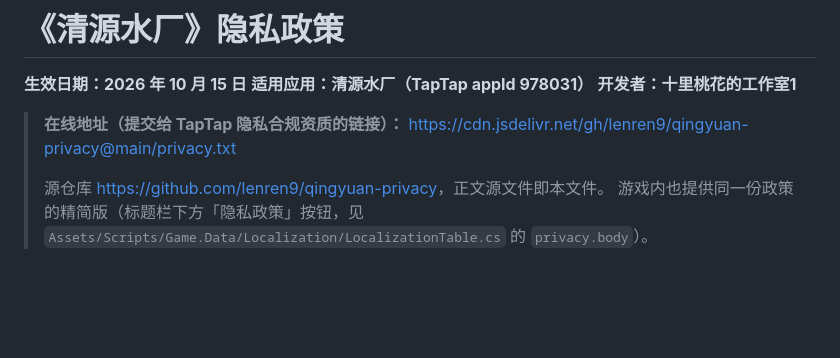
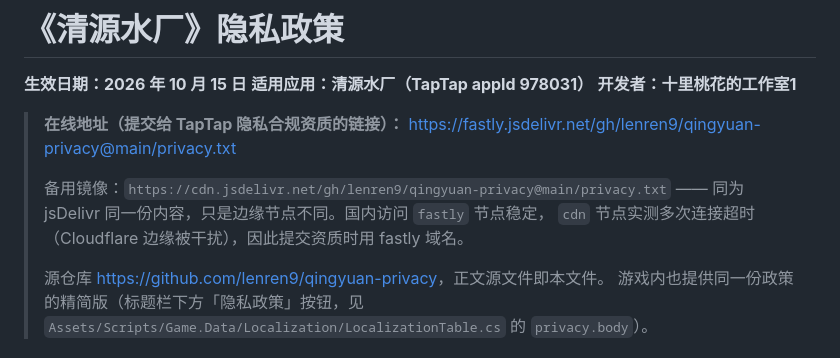
Before and after one commit to lenren9/qingyuan-privacy, a Markdown page: PRIVACY_POLICY.md, the part around the change. GitHub-like rendering; blank space fills up the shorter version.

Commit message:
更新隐私政策 Markdown 原文

```diff
--- a/PRIVACY_POLICY.md
+++ b/PRIVACY_POLICY.md
@@ -5,7 +5,11 @@
 **开发者：十里桃花的工作室1**
 
 > **在线地址（提交给 TapTap 隐私合规资质的链接）：**
-> <https://cdn.jsdelivr.net/gh/lenren9/qingyuan-privacy@main/privacy.txt>
+> <https://fastly.jsdelivr.net/gh/lenren9/qingyuan-privacy@main/privacy.txt>
+>
+> 备用镜像：`https://cdn.jsdelivr.net/gh/lenren9/qingyuan-privacy@main/privacy.txt`
+> —— 同为 jsDelivr 同一份内容，只是边缘节点不同。国内访问 `fastly` 节点稳定，
+> `cdn` 节点实测多次连接超时（Cloudflare 边缘被干扰），因此提交资质时用 fastly 域名。
 >
 > 源仓库 <https://github.com/lenren9/qingyuan-privacy>，正文源文件即本文件。
 > 游戏内也提供同一份政策的精简版（标题栏下方「隐私政策」按钮，见
```
